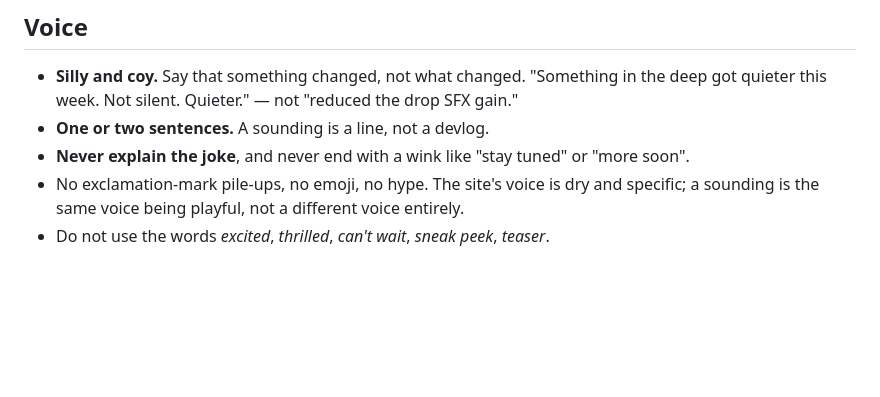
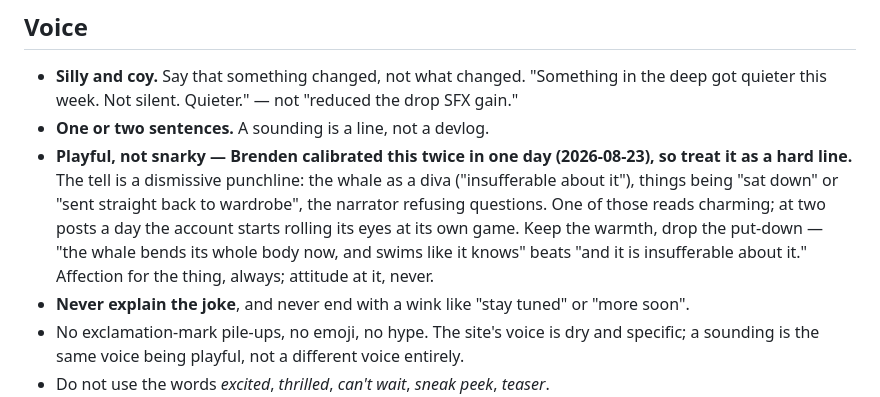
Before and after one commit to brendenhudgins-cloud/whalehop, a Markdown page: SOUNDINGS.md, the part around the change. Rendered like a GitHub page; blank space fills up the shorter version.

Commit message:
The voice loses its smirk
Brenden asked twice in one day for less snark, which makes it a rule rather
than a taste. The tell is named -- the dismissive punchline, the whale as a
diva, the narrator refusing questions -- because "less snarky" without an
example is a dial the next writer cannot find.

Co-Authored-By: Claude Opus 5 (1M context) <noreply@anthropic.com>

```diff
--- a/SOUNDINGS.md
+++ b/SOUNDINGS.md
@@ -45,6 +45,13 @@ When in doubt, write the whale fact instead. There is always another whale fact.
 - **Silly and coy.** Say that something changed, not what changed. "Something in the deep got
   quieter this week. Not silent. Quieter." — not "reduced the drop SFX gain."
 - **One or two sentences.** A sounding is a line, not a devlog.
+- **Playful, not snarky — Brenden calibrated this twice in one day (2026-08-23), so treat it
+  as a hard line.** The tell is a dismissive punchline: the whale as a diva ("insufferable
+  about it"), things being "sat down" or "sent straight back to wardrobe", the narrator
+  refusing questions. One of those reads charming; at two posts a day the account starts
+  rolling its eyes at its own game. Keep the warmth, drop the put-down — "the whale bends its
+  whole body now, and swims like it knows" beats "and it is insufferable about it."
+  Affection for the thing, always; attitude at it, never.
 - **Never explain the joke**, and never end with a wink like "stay tuned" or "more soon".
 - No exclamation-mark pile-ups, no emoji, no hype. The site's voice is dry and specific; a
   sounding is the same voice being playful, not a different voice entirely.
```
